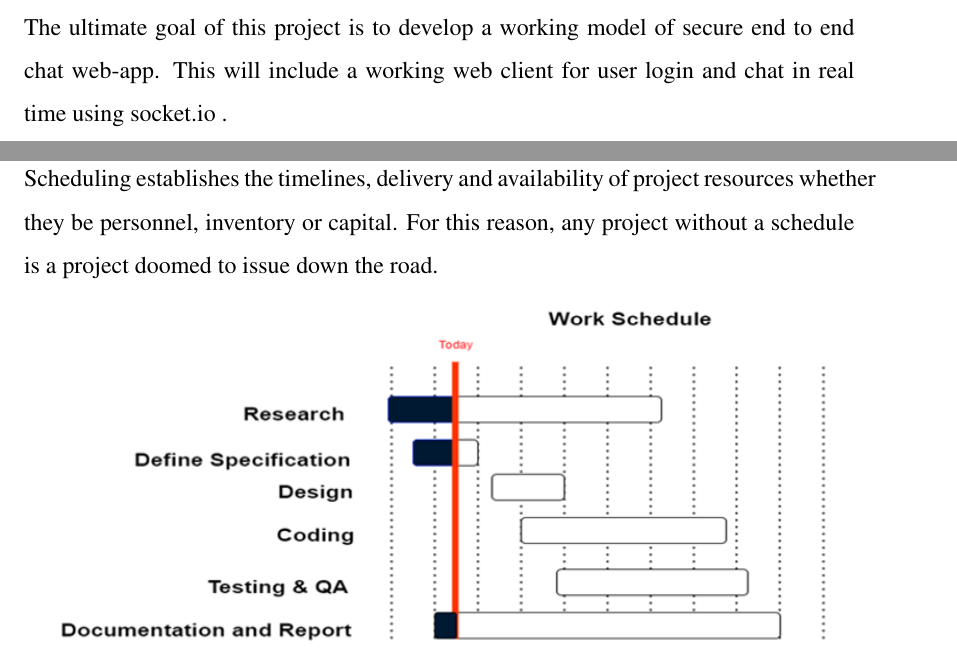
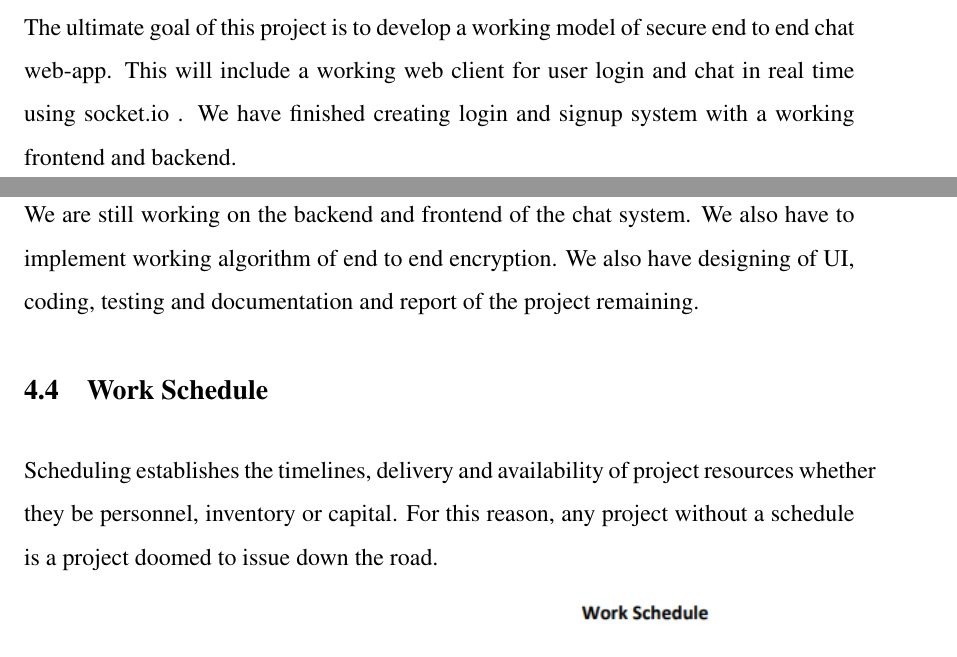
Before and after one commit to AnupChaudhary12/major-proposal, a LaTeX thesis (KECReport.tex): two parts of pages 31 and 32 of 33, joined at a grey line, cut so that both start at the same text. Compiled offline with pdfLaTeX.

Commit message:
added gantt chart

```diff
--- a/KECReport.tex
+++ b/KECReport.tex
@@ -575,7 +575,10 @@ At last, the final webapp was designed.
 
 
 \section{Work on Progress:}
-The ultimate goal of this project is to develop a working model of secure end to end chat web-app. This will include a working web client for user login and chat in real time using socket.io .
+The ultimate goal of this project is to develop a working model of secure end to end chat web-app. This will include a working web client for user login and chat in real time using socket.io . We have finished creating login and signup system with a working frontend and backend.
+
+\section {Work Remaining:}
+We are still working on the backend and frontend  of the chat system. We also have to implement working algorithm of end to end encryption. We also have designing of UI, coding, testing and documentation and report of the project remaining.
 
 \section{Work Schedule}
 Scheduling establishes the timelines, delivery and availability of project resources whether they be personnel, inventory or capital. For this reason, any project without a schedule is a project doomed to issue down the road.
```
Also changed, not shown: KECReport.pdf, images/ganttchart.png, 7 other files.
